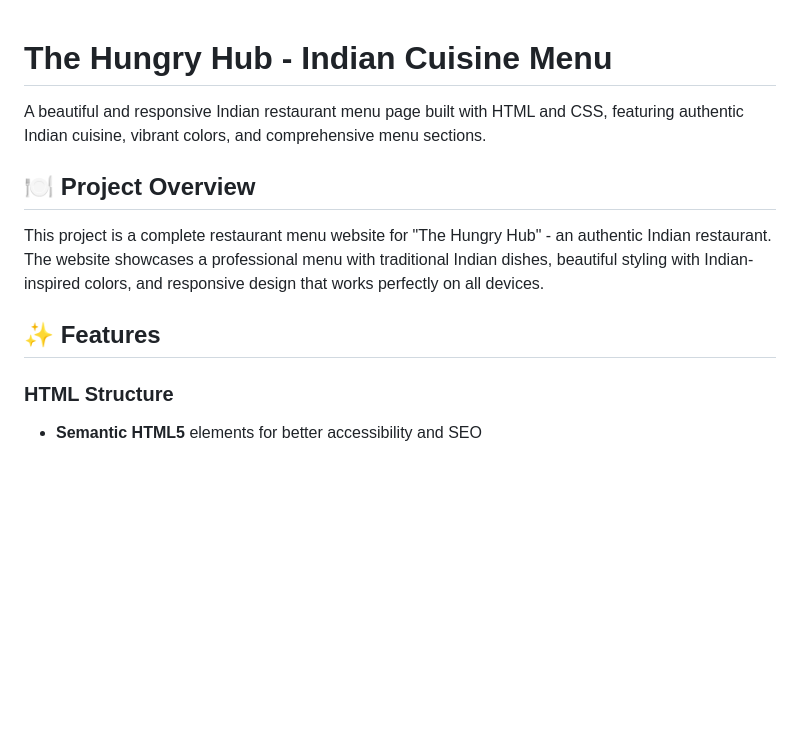
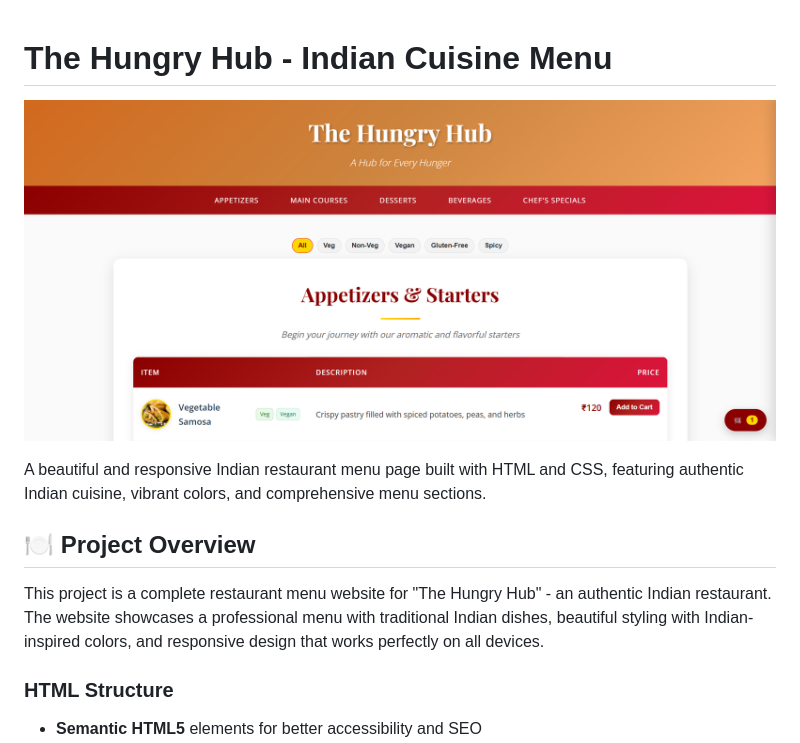
Before and after one commit to Rohanppp/Restaurant-Menu-Card, a Markdown page: README.md, the part around the change. Drawn GitHub-style; pictures changed too: images/image.png (added); blank space fills up the shorter version.

Commit message:
commit2

```diff
--- a/README.md
+++ b/README.md
@@ -1,12 +1,12 @@
 # The Hungry Hub - Indian Cuisine Menu
+
+![Project Preview](images/image.png)
 
 A beautiful and responsive Indian restaurant menu page built with HTML and CSS, featuring authentic Indian cuisine, vibrant colors, and comprehensive menu sections.
 
 ## 🍽️ Project Overview
 
 This project is a complete restaurant menu website for "The Hungry Hub" - an authentic Indian restaurant. The website showcases a professional menu with traditional Indian dishes, beautiful styling with Indian-inspired colors, and responsive design that works perfectly on all devices.
-
-## ✨ Features
 
 ### HTML Structure
 - **Semantic HTML5** elements for better accessibility and SEO
```
